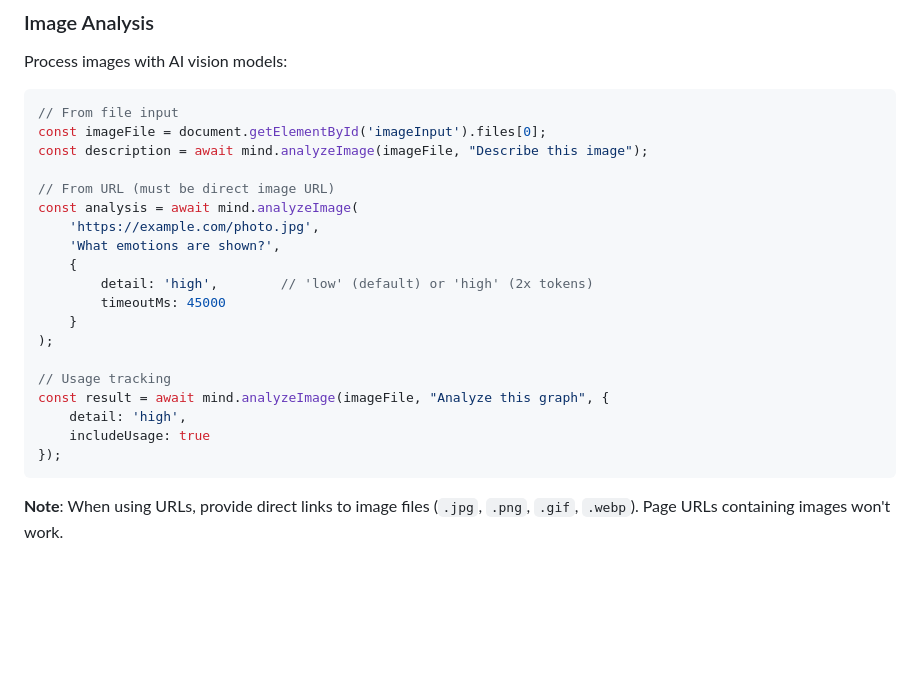
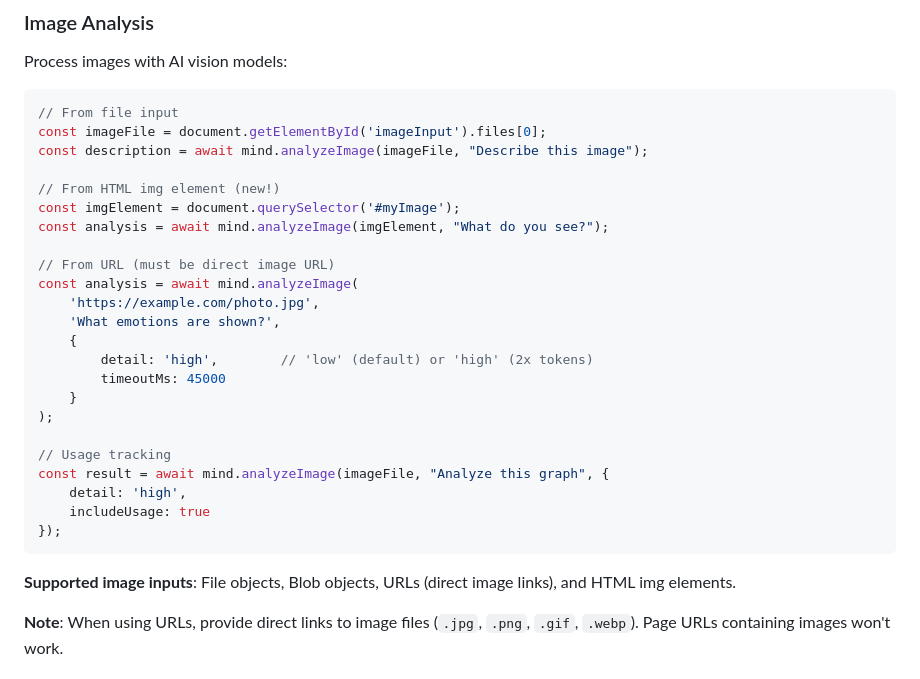
Before and after one commit to cklokmose/warpmind, a Markdown page: README.md, the part around the change. GitHub-like rendering; blank space fills up the shorter version.

````diff
--- a/README.md
+++ b/README.md
@@ -202,6 +202,10 @@ Process images with AI vision models:
 const imageFile = document.getElementById('imageInput').files[0];
 const description = await mind.analyzeImage(imageFile, "Describe this image");
 
+// From HTML img element (new!)
+const imgElement = document.querySelector('#myImage');
+const analysis = await mind.analyzeImage(imgElement, "What do you see?");
+
 // From URL (must be direct image URL)
 const analysis = await mind.analyzeImage(
     'https://example.com/photo.jpg',
@@ -218,6 +222,8 @@ const result = await mind.analyzeImage(imageFile, "Analyze this graph", {
     includeUsage: true
 });
 ```
+
+**Supported image inputs**: File objects, Blob objects, URLs (direct image links), and HTML img elements.
 
 **Note**: When using URLs, provide direct links to image files (`.jpg`, `.png`, `.gif`, `.webp`). Page URLs containing images won't work.
 
````
